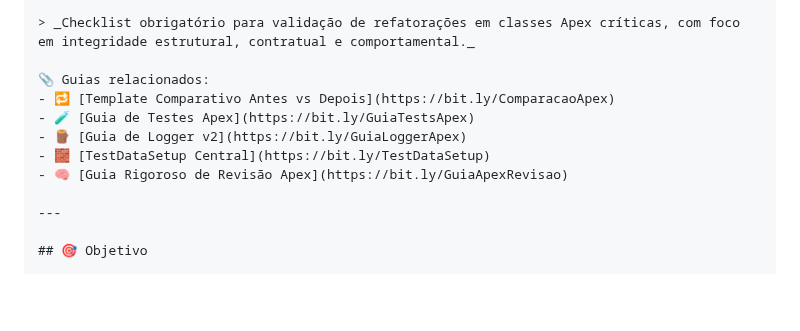
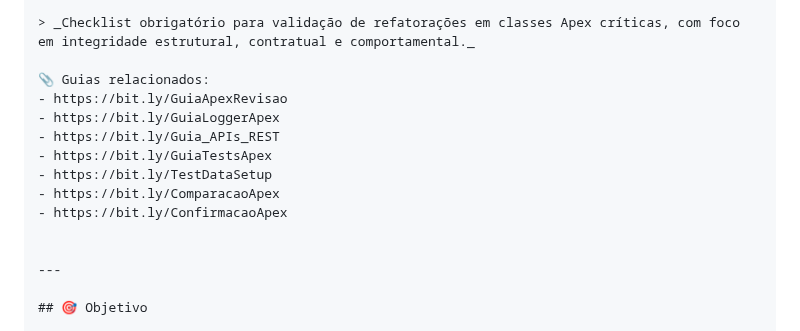
Before and after one commit to leogbo/gpt-guides, a Markdown page: apex/confirmacao-final.md, the part around the change. GitHub-like rendering; blank space fills up the shorter version.

```diff
--- a/apex/confirmacao-final.md
+++ b/apex/confirmacao-final.md
@@ -41,11 +41,14 @@ Vertical__c vertical = [SELECT Id FROM Vertical__c LIMIT 1];
 > _Checklist obrigatório para validação de refatorações em classes Apex críticas, com foco em integridade estrutural, contratual e comportamental._
 
 📎 Guias relacionados:
-- 🔁 [Template Comparativo Antes vs Depois](https://bit.ly/ComparacaoApex)
-- 🧪 [Guia de Testes Apex](https://bit.ly/GuiaTestsApex)
-- 🪵 [Guia de Logger v2](https://bit.ly/GuiaLoggerApex)
-- 🧱 [TestDataSetup Central](https://bit.ly/TestDataSetup)
-- 🧠 [Guia Rigoroso de Revisão Apex](https://bit.ly/GuiaApexRevisao)
+- https://bit.ly/GuiaApexRevisao
+- https://bit.ly/GuiaLoggerApex
+- https://bit.ly/Guia_APIs_REST
+- https://bit.ly/GuiaTestsApex
+- https://bit.ly/TestDataSetup
+- https://bit.ly/ComparacaoApex
+- https://bit.ly/ConfirmacaoApex
+
 
 ---
 
```
